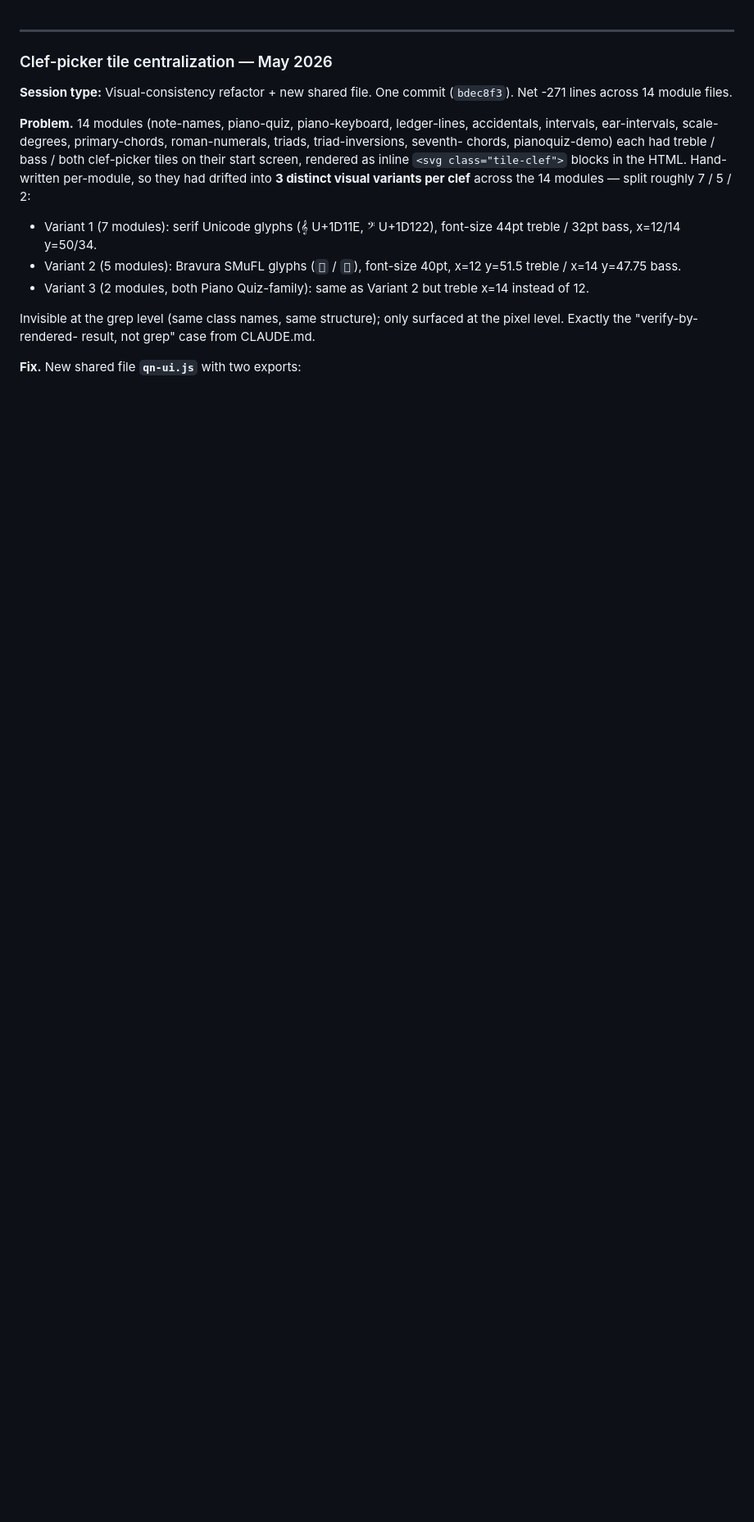
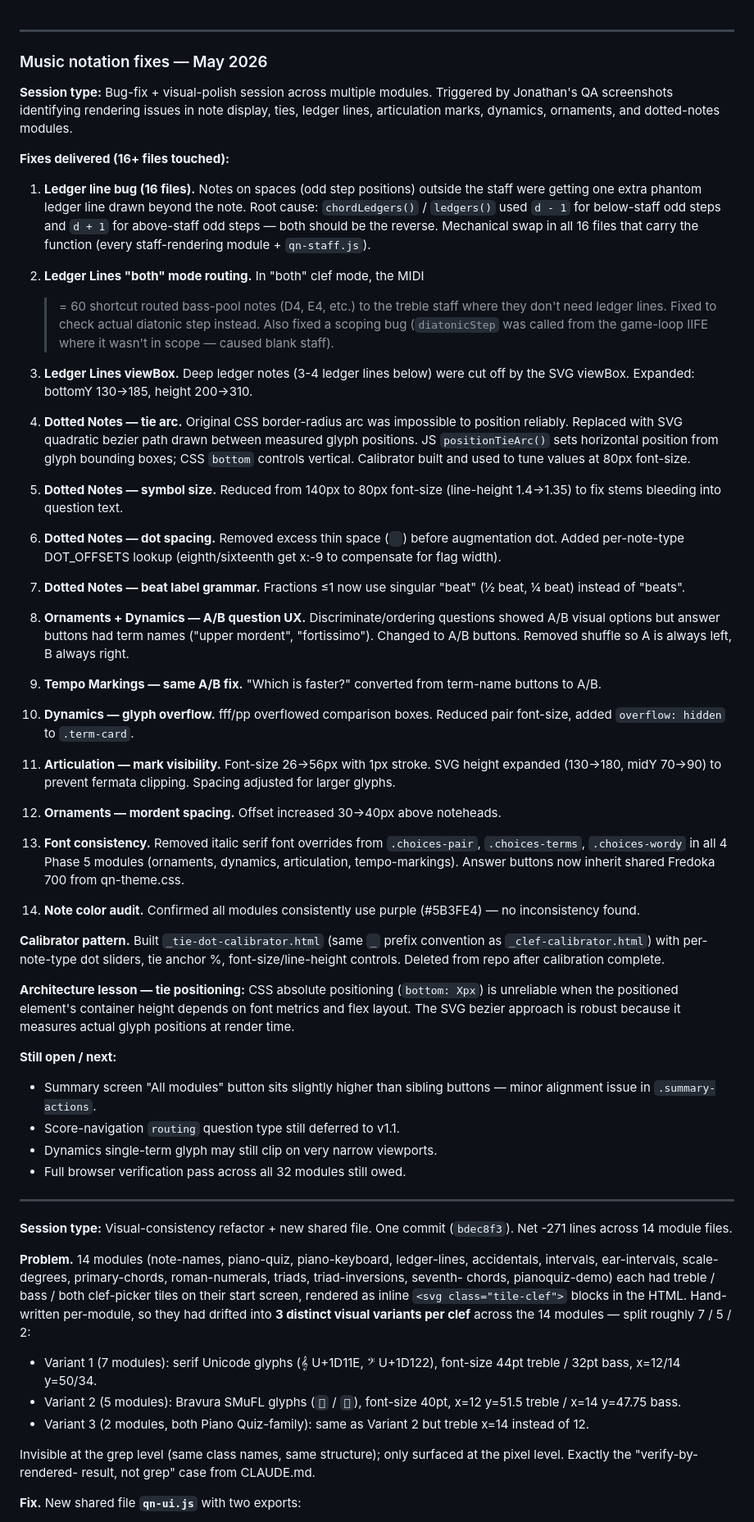
Before and after one commit to ToDevFor25/quiznote, a Markdown page: BUILD_LOG.md, the part around the change. Shown at 82% size. Drawn GitHub-style; blank space fills up the shorter version.

Commit message:
Build log: music notation fixes session — May 2026
Covers ledger lines, ties, dots, beat labels, A/B UX, articulation
marks, dynamics overflow, font consistency, and the SVG tie architecture.

https://claude.ai/code/session_01KKA1gM9AzhBobpt67UXkZq

```diff
--- a/BUILD_LOG.md
+++ b/BUILD_LOG.md
@@ -1,6 +1,94 @@
 ---
 
-### Clef-picker tile centralization — May 2026
+### Music notation fixes — May 2026
+
+**Session type:** Bug-fix + visual-polish session across multiple modules.
+Triggered by Jonathan's QA screenshots identifying rendering issues in
+note display, ties, ledger lines, articulation marks, dynamics, ornaments,
+and dotted-notes modules.
+
+**Fixes delivered (16+ files touched):**
+
+1. **Ledger line bug (16 files).** Notes on spaces (odd step positions)
+   outside the staff were getting one extra phantom ledger line drawn
+   beyond the note. Root cause: `chordLedgers()` / `ledgers()` used
+   `d - 1` for below-staff odd steps and `d + 1` for above-staff odd
+   steps — both should be the reverse. Mechanical swap in all 16 files
+   that carry the function (every staff-rendering module + `qn-staff.js`).
+
+2. **Ledger Lines "both" mode routing.** In "both" clef mode, the MIDI
+   >= 60 shortcut routed bass-pool notes (D4, E4, etc.) to the treble
+   staff where they don't need ledger lines. Fixed to check actual
+   diatonic step instead. Also fixed a scoping bug (`diatonicStep` was
+   called from the game-loop IIFE where it wasn't in scope — caused
+   blank staff).
+
+3. **Ledger Lines viewBox.** Deep ledger notes (3-4 ledger lines below)
+   were cut off by the SVG viewBox. Expanded: bottomY 130→185,
+   height 200→310.
+
+4. **Dotted Notes — tie arc.** Original CSS border-radius arc was
+   impossible to position reliably. Replaced with SVG quadratic bezier
+   path drawn between measured glyph positions. JS `positionTieArc()`
+   sets horizontal position from glyph bounding boxes; CSS `bottom`
+   controls vertical. Calibrator built and used to tune values at 80px
+   font-size.
+
+5. **Dotted Notes — symbol size.** Reduced from 140px to 80px font-size
+   (line-height 1.4→1.35) to fix stems bleeding into question text.
+
+6. **Dotted Notes — dot spacing.** Removed excess thin space (` `)
+   before augmentation dot. Added per-note-type DOT_OFFSETS lookup
+   (eighth/sixteenth get x:-9 to compensate for flag width).
+
+7. **Dotted Notes — beat label grammar.** Fractions ≤1 now use singular
+   "beat" (½ beat, ¼ beat) instead of "beats".
+
+8. **Ornaments + Dynamics — A/B question UX.** Discriminate/ordering
+   questions showed A/B visual options but answer buttons had term names
+   ("upper mordent", "fortissimo"). Changed to A/B buttons. Removed
+   shuffle so A is always left, B always right.
+
+9. **Tempo Markings — same A/B fix.** "Which is faster?" converted from
+   term-name buttons to A/B.
+
+10. **Dynamics — glyph overflow.** fff/pp overflowed comparison boxes.
+    Reduced pair font-size, added `overflow: hidden` to `.term-card`.
+
+11. **Articulation — mark visibility.** Font-size 26→56px with 1px
+    stroke. SVG height expanded (130→180, midY 70→90) to prevent
+    fermata clipping. Spacing adjusted for larger glyphs.
+
+12. **Ornaments — mordent spacing.** Offset increased 30→40px above
+    noteheads.
+
+13. **Font consistency.** Removed italic serif font overrides from
+    `.choices-pair`, `.choices-terms`, `.choices-wordy` in all 4
+    Phase 5 modules (ornaments, dynamics, articulation, tempo-markings).
+    Answer buttons now inherit shared Fredoka 700 from qn-theme.css.
+
+14. **Note color audit.** Confirmed all modules consistently use purple
+    (#5B3FE4) — no inconsistency found.
+
+**Calibrator pattern.** Built `_tie-dot-calibrator.html` (same
+`_` prefix convention as `_clef-calibrator.html`) with per-note-type
+dot sliders, tie anchor %, font-size/line-height controls. Deleted
+from repo after calibration complete.
+
+**Architecture lesson — tie positioning:** CSS absolute positioning
+(`bottom: Xpx`) is unreliable when the positioned element's container
+height depends on font metrics and flex layout. The SVG bezier approach
+is robust because it measures actual glyph positions at render time.
+
+**Still open / next:**
+- Summary screen "All modules" button sits slightly higher than sibling
+  buttons — minor alignment issue in `.summary-actions`.
+- Score-navigation `routing` question type still deferred to v1.1.
+- Dynamics single-term glyph may still clip on very narrow viewports.
+- Full browser verification pass across all 32 modules still owed.
+
+---
+
 
 **Session type:** Visual-consistency refactor + new shared file. One
 commit (`bdec8f3`). Net -271 lines across 14 module files.
```
